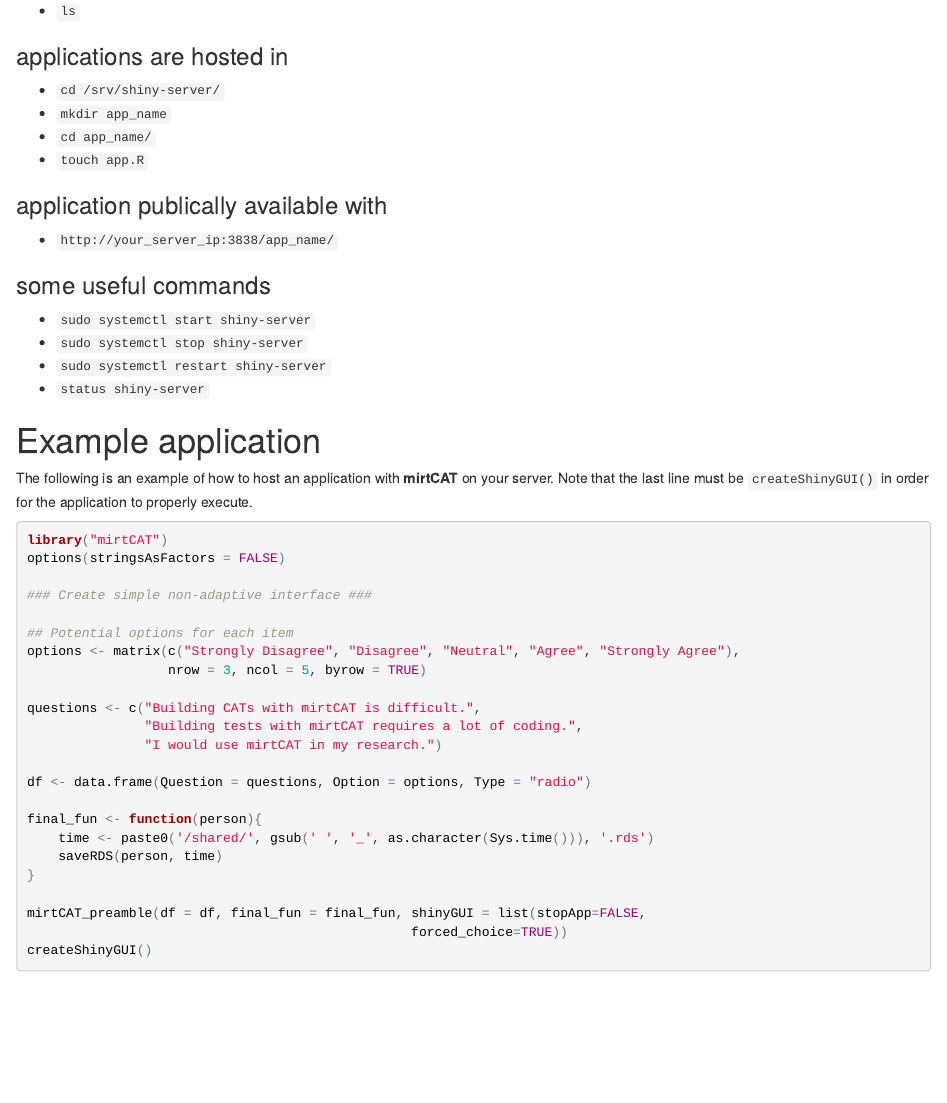
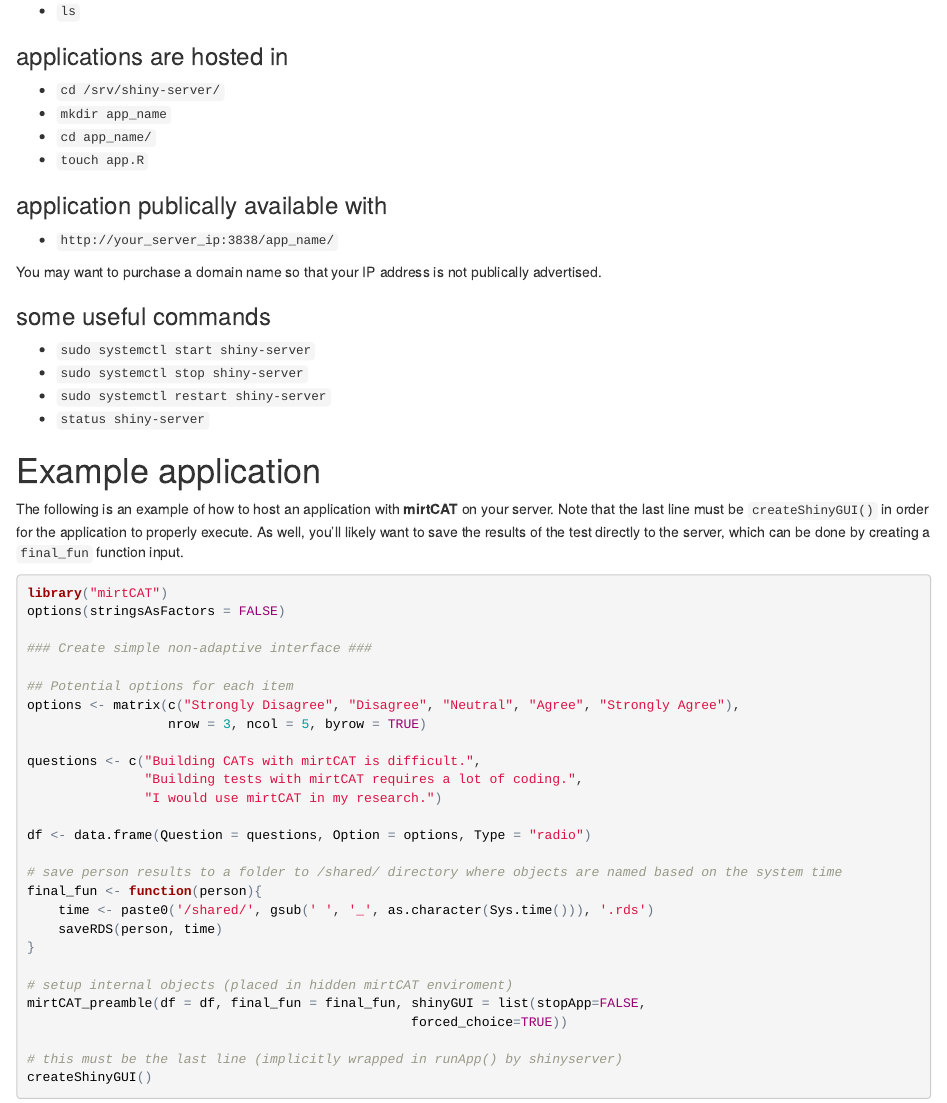
Before and after one commit to philchalmers/mirtCAT, an R Markdown document (server-setup.Rmd): the page in a window 1100 px wide, from 500 px down. The pictures show the output file server-setup.html that the author committed with the source, opened offline.

Commit message:
update instructions

````diff
--- a/server-setup.Rmd
+++ b/server-setup.Rmd
@@ -35,6 +35,8 @@ The following commands should be executed in the termal.
 
 - `http://your_server_ip:3838/app_name/`
 
+You may want to purchase a domain name so that your IP address is not publically advertised.
+
 ### some useful commands
 
 - `sudo systemctl start shiny-server`
@@ -44,7 +46,7 @@ The following commands should be executed in the termal.
 
 # Example application
 
-The following is an example of how to host an application with **mirtCAT** on your server. Note that the last line must be `createShinyGUI()` in order for the application to properly execute.
+The following is an example of how to host an application with **mirtCAT** on your server. Note that the last line must be `createShinyGUI()` in order for the application to properly execute. As well, you'll likely want to save the results of the test directly to the server, which can be done by creating a `final_fun` function input.
 
 ```{r eval=FALSE}
 library("mirtCAT")
@@ -62,12 +64,16 @@ questions <- c("Building CATs with mirtCAT is difficult.",
 
 df <- data.frame(Question = questions, Option = options, Type = "radio")
 
+# save person results to a folder to /shared/ directory where objects are named based on the system time
 final_fun <- function(person){
 	time <- paste0('/shared/', gsub(' ', '_', as.character(Sys.time())), '.rds')
 	saveRDS(person, time)
 }
 
+# setup internal objects (placed in hidden mirtCAT enviroment)
 mirtCAT_preamble(df = df, final_fun = final_fun, shinyGUI = list(stopApp=FALSE,
                                                  forced_choice=TRUE))
+
+# this must be the last line (implicitly wrapped in runApp() by shinyserver)
 createShinyGUI()
 ```
````
Also changed, not shown: server-setup.html.
